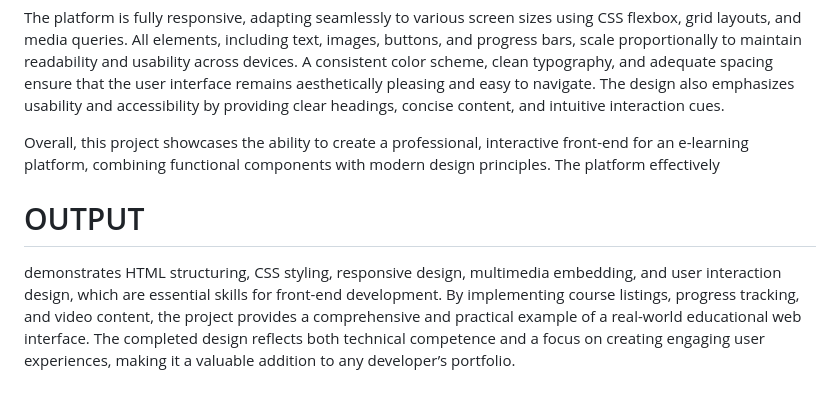
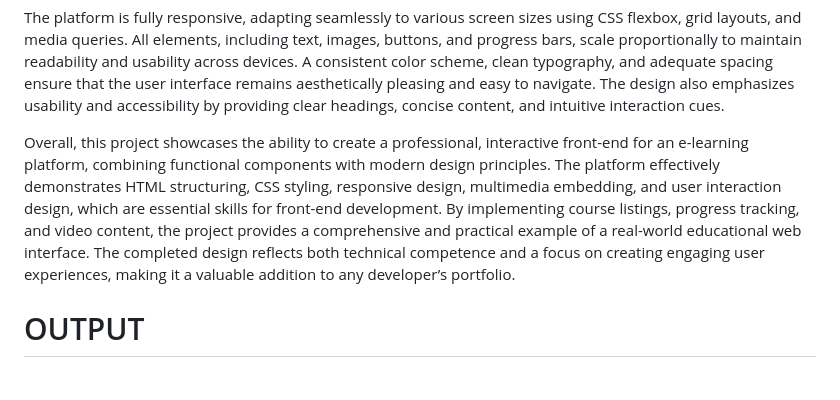
Before and after one commit to im-reegan/E-LEARNING-PLATFORM-UI, a Markdown page: README.md, the part around the change. GitHub-like rendering.

```diff
--- a/README.md
+++ b/README.md
@@ -25,9 +25,6 @@ The Course Details page is designed to provide an immersive learning experience.
 The platform is fully responsive, adapting seamlessly to various screen sizes using CSS flexbox, grid layouts, and media queries. All elements, including text, images, buttons, and progress bars, scale proportionally to maintain readability and usability across devices. A consistent color scheme, clean typography, and adequate spacing ensure that the user interface remains aesthetically pleasing and easy to navigate. The design also emphasizes usability and accessibility by providing clear headings, concise content, and intuitive interaction cues.
 
 Overall, this project showcases the ability to create a professional, interactive front-end for an e-learning platform, combining functional components with modern design principles. The platform effectively
+demonstrates HTML structuring, CSS styling, responsive design, multimedia embedding, and user interaction design, which are essential skills for front-end development. By implementing course listings, progress tracking, and video content, the project provides a comprehensive and practical example of a real-world educational web interface. The completed design reflects both technical competence and a focus on creating engaging user experiences, making it a valuable addition to any developer’s portfolio.
 
 # OUTPUT
-
-
-
-demonstrates HTML structuring, CSS styling, responsive design, multimedia embedding, and user interaction design, which are essential skills for front-end development. By implementing course listings, progress tracking, and video content, the project provides a comprehensive and practical example of a real-world educational web interface. The completed design reflects both technical competence and a focus on creating engaging user experiences, making it a valuable addition to any developer’s portfolio.
```
